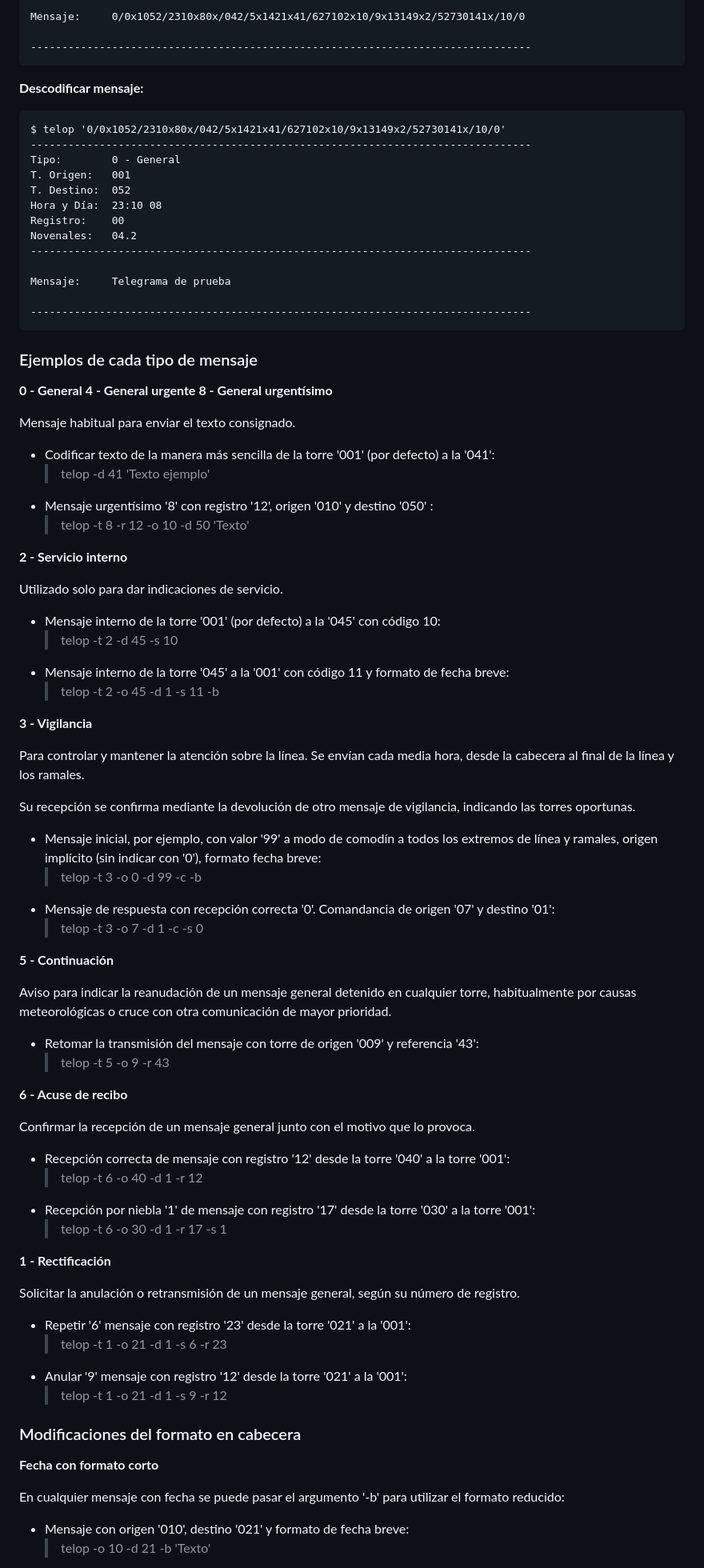
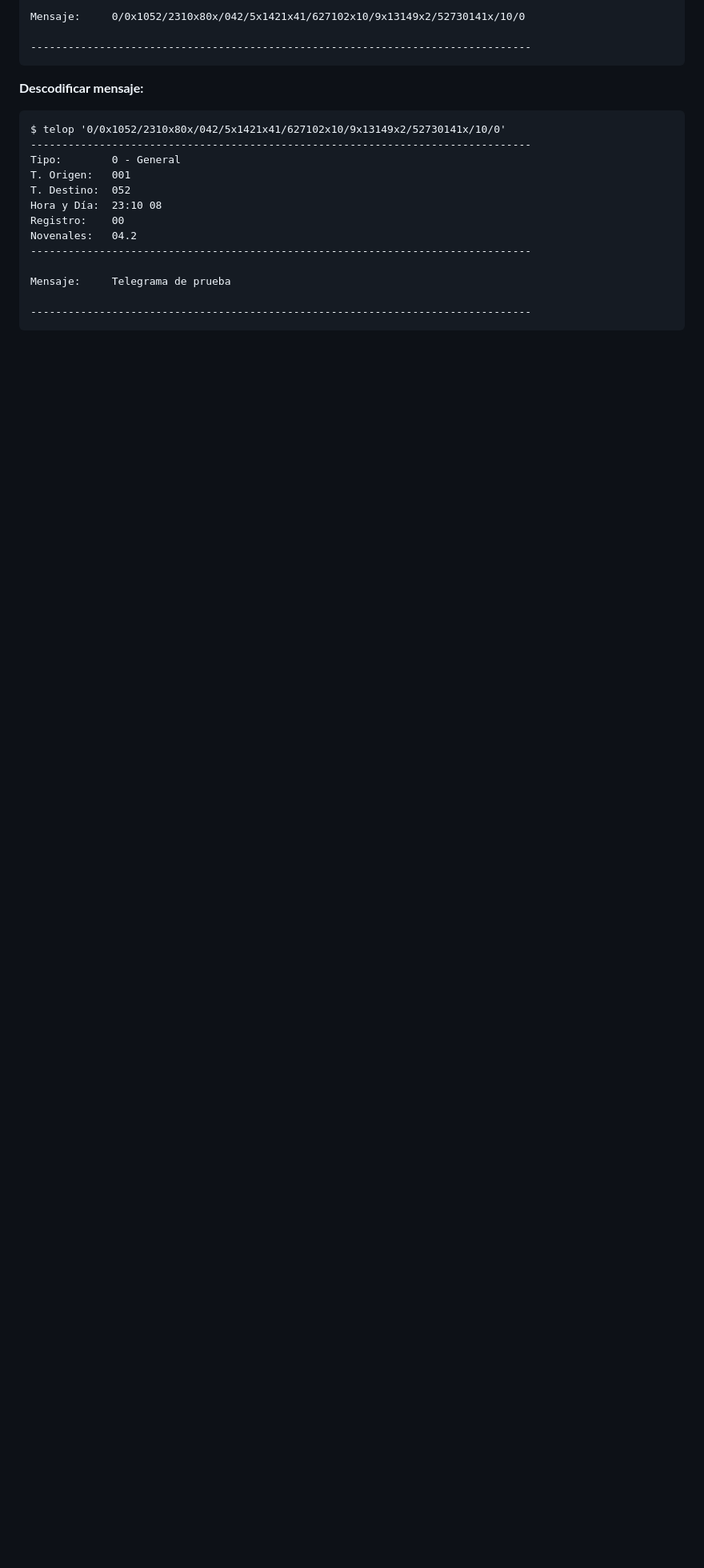
Before and after one commit to rfmoz/telop, a Markdown page: README.md, the part around one of its changes. Shown at 80% size. Drawn GitHub-style; blank space fills up the shorter version.

````diff
--- a/README.md
+++ b/README.md
@@ -40,77 +51,4 @@ Mensaje:	 Telegrama de prueba
 --------------------------------------------------------------------------------
 ```
 
-### Ejemplos de cada tipo de mensaje
 
-**0 - General**
-**4 - General urgente**
-**8 - General urgentísimo**
-
-Mensaje habitual para enviar el texto consignado.
-
-- Codificar texto de la manera más sencilla de la torre '001' (por defecto) a la '041':
-    > telop -d 41 'Texto ejemplo'
-- Mensaje urgentísimo '8' con registro '12', origen '010' y destino '050' :
-    > telop -t 8 -r 12 -o 10 -d 50 'Texto'
-
-
-**2 - Servicio interno**
-
-Utilizado solo para dar indicaciones de servicio.
-
-- Mensaje interno de la torre '001' (por defecto) a la '045' con código 10:
-    > telop -t 2 -d 45 -s 10
-- Mensaje interno de la torre '045' a la '001' con código 11 y formato de fecha breve:
-    > telop -t 2 -o 45 -d 1 -s 11 -b
-
-
-**3 - Vigilancia**
-
-Para controlar y mantener la atención sobre la línea. Se envían cada media hora, desde la cabecera al final de la línea y los ramales.
-
-Su recepción se confirma mediante la devolución de otro mensaje de vigilancia, indicando las torres oportunas.
-
-- Mensaje inicial, por ejemplo, con valor '99' a modo de comodín a todos los extremos de línea y ramales, origen implícito (sin indicar con '0'), formato fecha breve:
-    > telop -t 3 -o 0 -d 99 -c -b
-- Mensaje de respuesta con recepción correcta '0'. Comandancia de origen '07' y destino '01':
-    > telop -t 3 -o 7 -d 1 -c -s 0
-
-
-**5 - Continuación**
-
-Aviso para indicar la reanudación de un mensaje general detenido en cualquier torre, habitualmente por causas meteorológicas o cruce con otra comunicación de mayor prioridad.
-
-- Retomar la transmisión del mensaje con torre de origen '009' y referencia '43':
-    > telop -t 5 -o 9 -r 43
-
-
-**6 - Acuse de recibo**
-
-Confirmar la recepción de un mensaje general junto con el motivo que lo provoca.
-
-- Recepción correcta de mensaje con registro '12' desde la torre '040' a la torre '001':
-    > telop -t 6 -o 40 -d 1 -r 12
-- Recepción por niebla '1' de mensaje con registro '17' desde la torre '030' a la torre '001':
-    > telop -t 6 -o 30 -d 1 -r 17 -s 1
-
-
-**1 - Rectificación**
-
-Solicitar la anulación o retransmisión de un mensaje general, según su número de registro.
-
-- Repetir '6' mensaje con registro '23' desde la torre '021' a la '001':
-    > telop -t 1 -o 21 -d 1 -s 6 -r 23
-- Anular '9' mensaje con registro '12' desde la torre '021' a la '001':
-    > telop -t 1 -o 21 -d 1 -s 9 -r 12
-
-
-### Modificaciones del formato en cabecera
-
-**Fecha con formato corto**
-
-En cualquier mensaje con fecha se puede pasar el argumento '-b' para utilizar el formato reducido:
-
-- Mensaje con origen '010', destino '021' y formato de fecha breve:
-    > telop -o 10 -d 21 -b 'Texto'
-
-
````
Also changed, not shown: other parts of README.md (+147 -172 lines).
